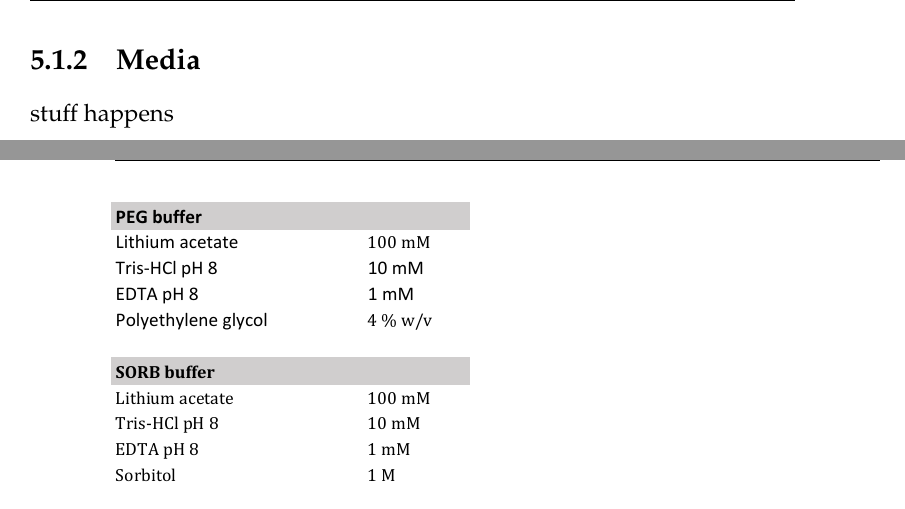
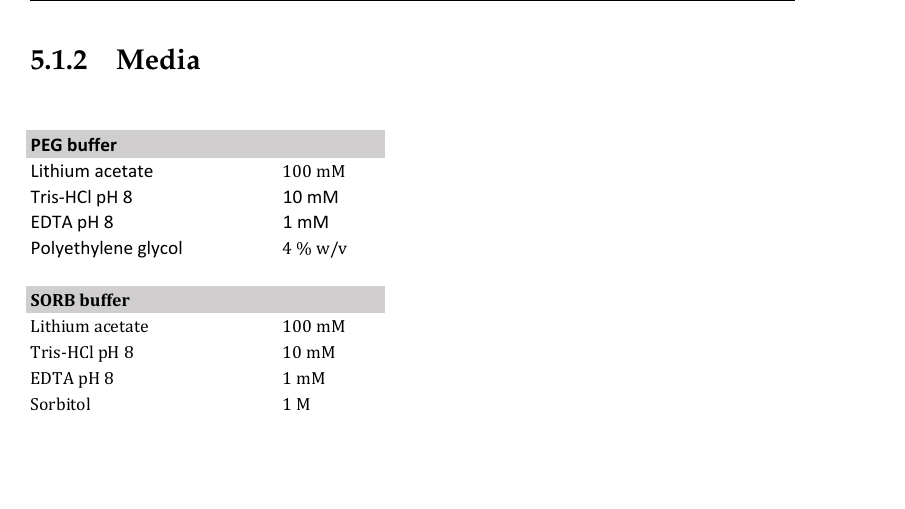
Before and after one commit to deepikaamenon/thesis_2021, a LaTeX thesis (main.tex, which reads Chapters/Methods.tex): two parts of pages 76 and 77 of 80 before the commit and part of page 76 of 79 after it, the two joined at a grey line, cut so that both start at the same text, the shorter picture padded with empty space. Compiled offline with pdfLaTeX.

Commit message:
txs auto checkin

```diff
--- a/Chapters/Methods.tex
+++ b/Chapters/Methods.tex
@@ -30,7 +30,6 @@
 \end{figure}
 
 \subsection{Media}
-stuff happens
 \begin{table}[H]
 	\centering
 	\vspace*{-1.5cm}
```
